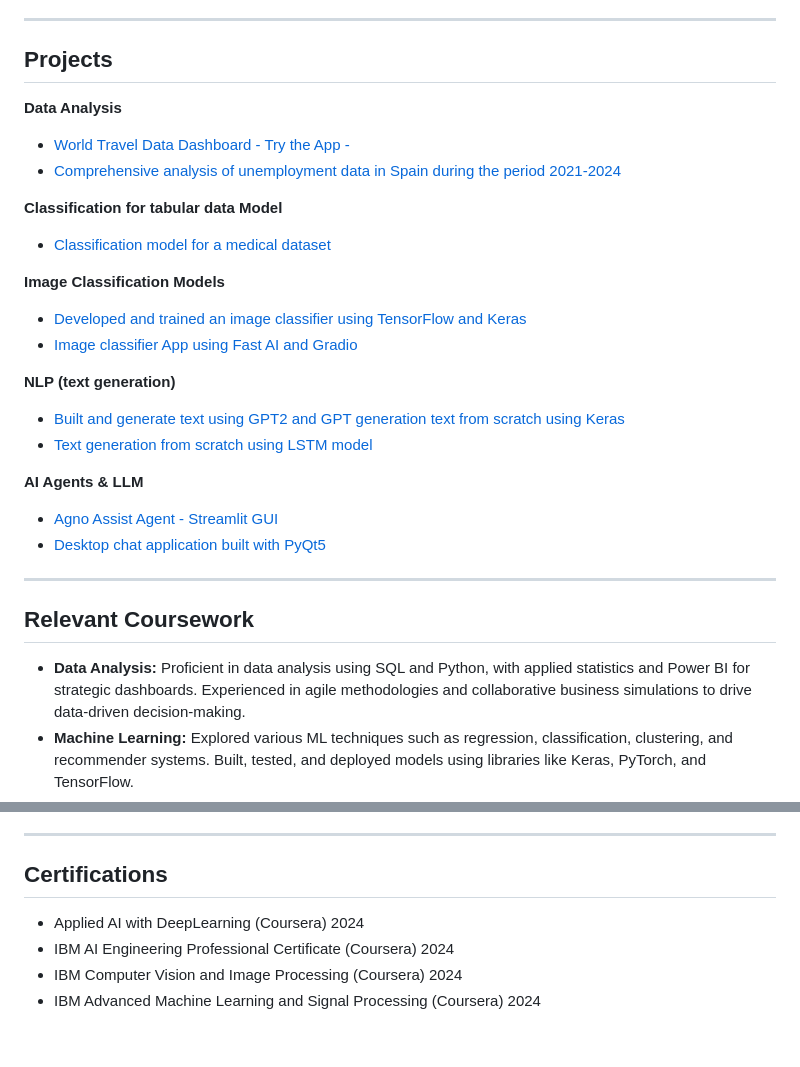
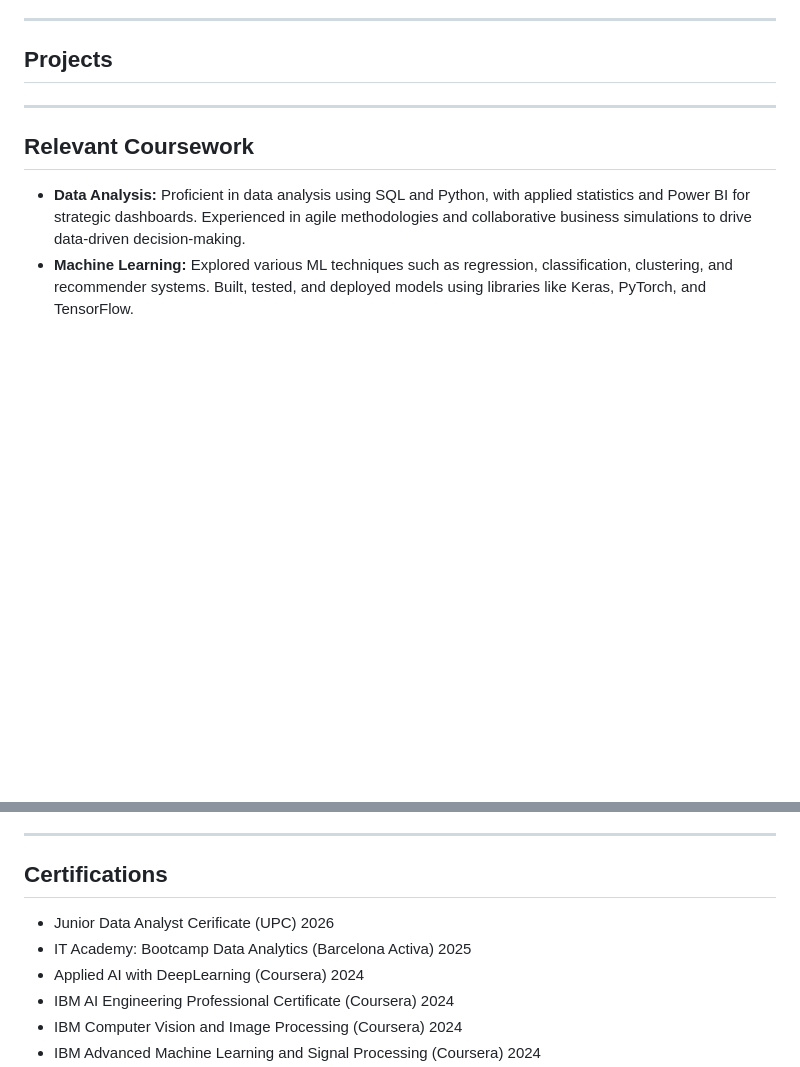
Before and after one commit to BMunitiz/portfolio_2026, a Markdown page: README.md, 2 parts joined by grey strips. Rendered like a GitHub page; blank space fills up the shorter version.

```diff
--- a/README.md
+++ b/README.md
@@ -40,31 +40,6 @@ Passionate and results-driven Data Scientist with extensive expertise in Machine
 
 ## Projects
 
-**Data Analysis**
-- [World Travel Data Dashboard](https://github.com/BMunitiz/EDA) [- Try the App -](https://huggingface.co/spaces/BorjaMun/World_tourism)
-- [Comprehensive analysis of unemployment data in Spain during the period 2021-2024](https://github.com/BMunitiz/IT-Academy/blob/main/Proyecto/paper.pdf)
-
-**Classification for tabular data Model**
-
-- [Classification model for a medical dataset](https://github.com/BMunitiz/MCFS-Classification)
-
-**Image Classification Models**
-
-- [Developed and trained an image classifier using TensorFlow and Keras](https://github.com/BMunitiz/Computer-vision)
-- [Image classifier App using Fast AI and Gradio](https://huggingface.co/spaces/BorjaMun/minimal)
-
-
-**NLP (text generation)**
-
-- [Built and generate text using GPT2 and GPT generation text from scratch using Keras](https://github.com/BMunitiz/GPT-fromscratch)
-- [Text generation from scratch using LSTM model](https://github.com/BMunitiz/NLP)
-
-**AI Agents & LLM**
-
-- [Agno Assist Agent - Streamlit GUI](https://github.com/BMunitiz/Ollama_GUI_Agent)
-- [Desktop chat application built with PyQt5](https://github.com/BMunitiz/Ollama_PyQt5)
-
-
 ---
 
 ## Relevant Coursework
@@ -80,6 +55,8 @@ Passionate and results-driven Data Scientist with extensive expertise in Machine
 
 ## Certifications
 
+- Junior Data Analyst Cerificate (UPC) 2026
+- IT Academy: Bootcamp Data Analytics (Barcelona Activa) 2025
 - Applied AI with DeepLearning (Coursera) 2024
 - IBM AI Engineering Professional Certificate (Coursera) 2024
 - IBM Computer Vision and Image Processing (Coursera) 2024
```
